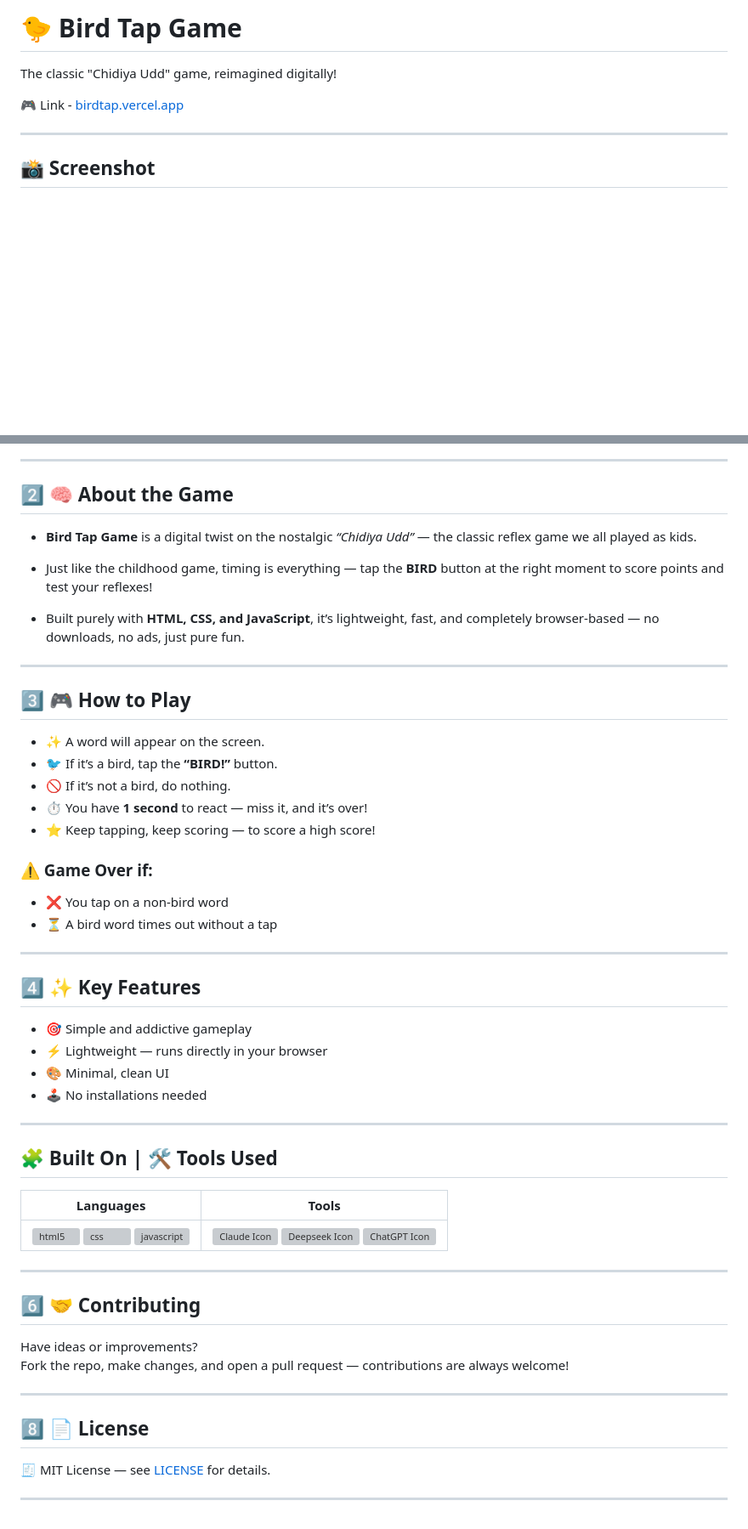
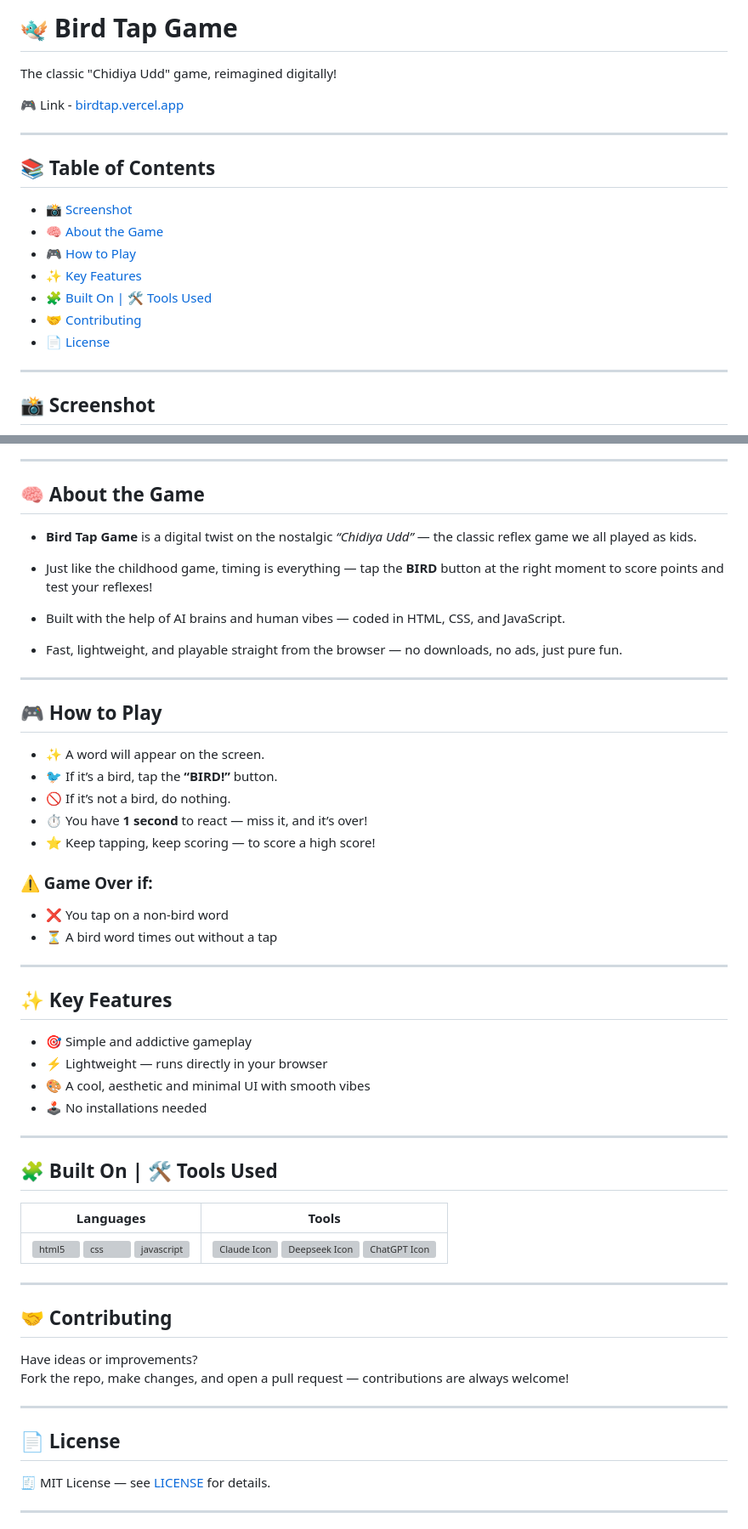
Before and after one commit to saswatpatra/Bird-Tap-Game, a Markdown page: README.md, 2 parts joined by grey strips. Shown at 85% size. Drawn GitHub-style; blank space fills up the shorter version; grey boxes are pictures that could not be loaded.

Commit message:
update: added favicon image in title, added table of contents

```diff
--- a/README.md
+++ b/README.md
@@ -1,8 +1,21 @@
-# 🐤 Bird Tap Game
+# ![Gameplay Screenshot](assets/favicon/favicon-32x32.png) Bird Tap Game
 
 The classic "Chidiya Udd" game, reimagined digitally!
 
 🎮 Link - [birdtap.vercel.app](https://birdtap.vercel.app/)
+
+---
+
+## 📚 Table of Contents
+
+- [📸 Screenshot](#-screenshot)
+- [🧠 About the Game](#-about-the-game)
+- [🎮 How to Play](#-how-to-play)
+- [✨ Key Features](#-key-features)
+- [🧩 Built On | 🛠️ Tools Used](#-built-on--️-tools-used)
+- [🤝 Contributing](#-contributing)
+- [📄 License](#-license)
+
 
 ---
 
@@ -12,17 +25,19 @@ The classic "Chidiya Udd" game, reimagined digitally!
 
 ---
 
-## 2️⃣ 🧠 About the Game
+## 🧠 About the Game
 
 - **Bird Tap Game** is a digital twist on the nostalgic *“Chidiya Udd”* — the classic reflex game we all played as kids.
 
 - Just like the childhood game, timing is everything — tap the **BIRD** button at the right moment to score points and test your reflexes!
 
-- Built purely with **HTML, CSS, and JavaScript**, it’s lightweight, fast, and completely browser-based — no downloads, no ads, just pure fun.
+- Built with the help of AI brains and human vibes — coded in HTML, CSS, and JavaScript.
+
+- Fast, lightweight, and playable straight from the browser — no downloads, no ads, just pure fun.
 
 ---
 
-## 3️⃣ 🎮 How to Play
+## 🎮 How to Play
 
 - ✨ A word will appear on the screen.
 - 🐦 If it’s a bird, tap the **“BIRD!”** button.
@@ -36,11 +51,11 @@ The classic "Chidiya Udd" game, reimagined digitally!
 
 ---
 
-## 4️⃣ ✨ Key Features
+## ✨ Key Features
 
 - 🎯 Simple and addictive gameplay
 - ⚡ Lightweight — runs directly in your browser
-- 🎨 Minimal, clean UI
+- 🎨 A cool, aesthetic and minimal UI with smooth vibes
 - 🕹️ No installations needed
 
 ---
@@ -52,14 +67,14 @@ The classic "Chidiya Udd" game, reimagined digitally!
 
 ---
 
-## 6️⃣ 🤝 Contributing
+## 🤝 Contributing
 
 Have ideas or improvements?
 Fork the repo, make changes, and open a pull request — contributions are always welcome!
 
 ---
 
-## 8️⃣ 📄 License
+## 📄 License
 
 🧾 MIT License — see [LICENSE](LICENSE) for details.
 
```
Also changed, not shown: other parts of README.md (+0 -1 lines).
